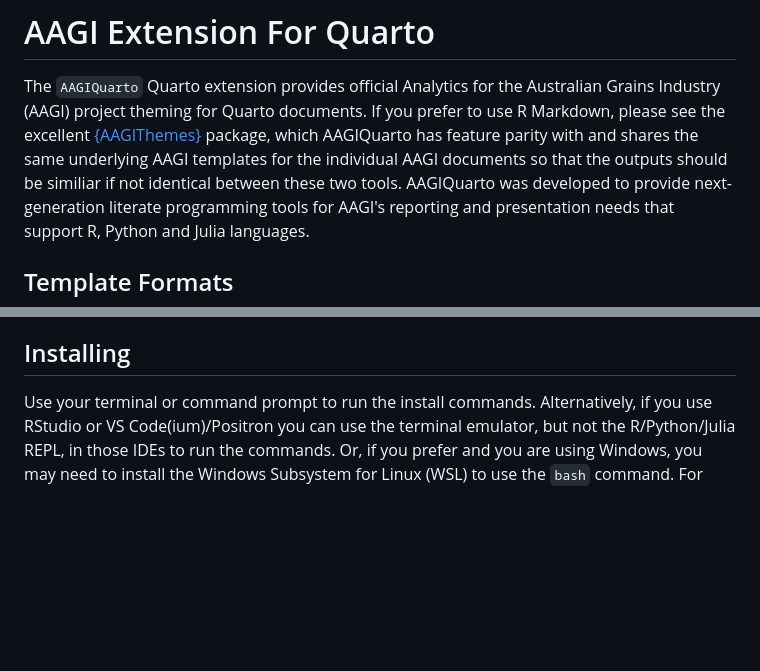
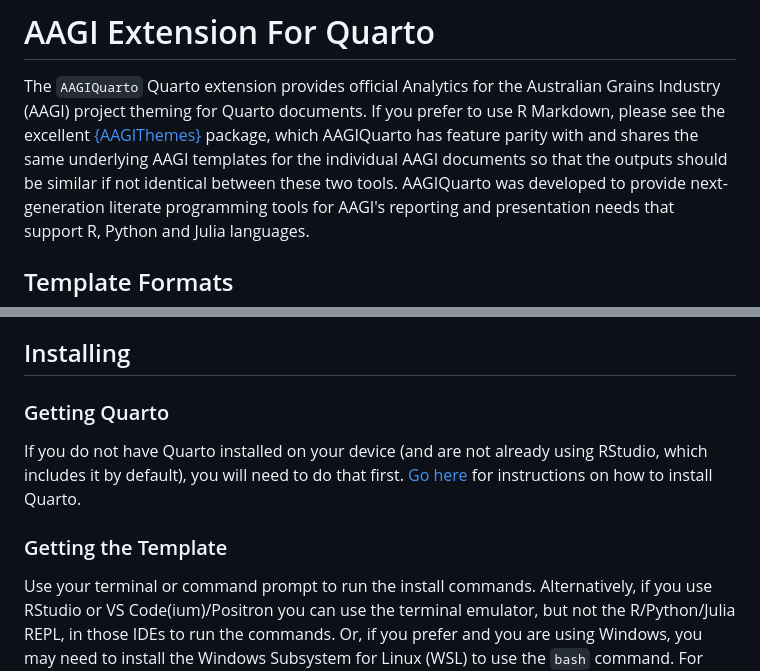
Before and after one commit to AAGI-AUS/AAGIQuarto, a Markdown page: README.md, 2 parts joined by grey strips. Drawn GitHub-style; blank space fills up the shorter version.

Commit message:
improve install instructions

```diff
--- a/README.md
+++ b/README.md
@@ -3,7 +3,7 @@
 # AAGI Extension For Quarto
 
 The `AAGIQuarto` Quarto extension provides official Analytics for the Australian Grains Industry (AAGI) project theming for Quarto documents.
-If you prefer to use R Markdown, please see the excellent [{AAGIThemes}](https://github.com/AAGI-AUS/AAGITemplates) package, which AAGIQuarto has feature parity with and shares the same underlying AAGI templates for the individual AAGI documents so that the outputs should be similiar if not identical between these two tools.
+If you prefer to use R Markdown, please see the excellent [{AAGIThemes}](https://github.com/AAGI-AUS/AAGITemplates) package, which AAGIQuarto has feature parity with and shares the same underlying AAGI templates for the individual AAGI documents so that the outputs should be similar if not identical between these two tools.
 AAGIQuarto was developed to provide next-generation literate programming tools for AAGI's reporting and presentation needs that support R, Python and Julia languages.
 
 ## Template Formats
@@ -23,6 +23,13 @@ See the included template and demo file for each format here:
 - **AAGI PowerPoint Presentation:** [AAGI PPT Slide Demo](https://aagi-aus.github.io/AAGIQuarto/demos/template-pptx.pptx) ([Source](https://github.com/AAGI-AUS/AAGIQuarto/blob/main/docs/demos/template-pptx.qmd))
 
 ## Installing
+
+### Getting Quarto
+
+If you do not have Quarto installed on your device (and are not already using RStudio, which includes it by default), you will need to do that first.
+[Go here](https://quarto.org/docs/get-started/) for instructions on how to install Quarto.
+
+### Getting the Template
 
 Use your terminal or command prompt to run the install commands.
 Alternatively, if you use RStudio or VS Code(ium)/Positron you can use the terminal emulator, but not the R/Python/Julia REPL, in those IDEs to run the commands.
```
